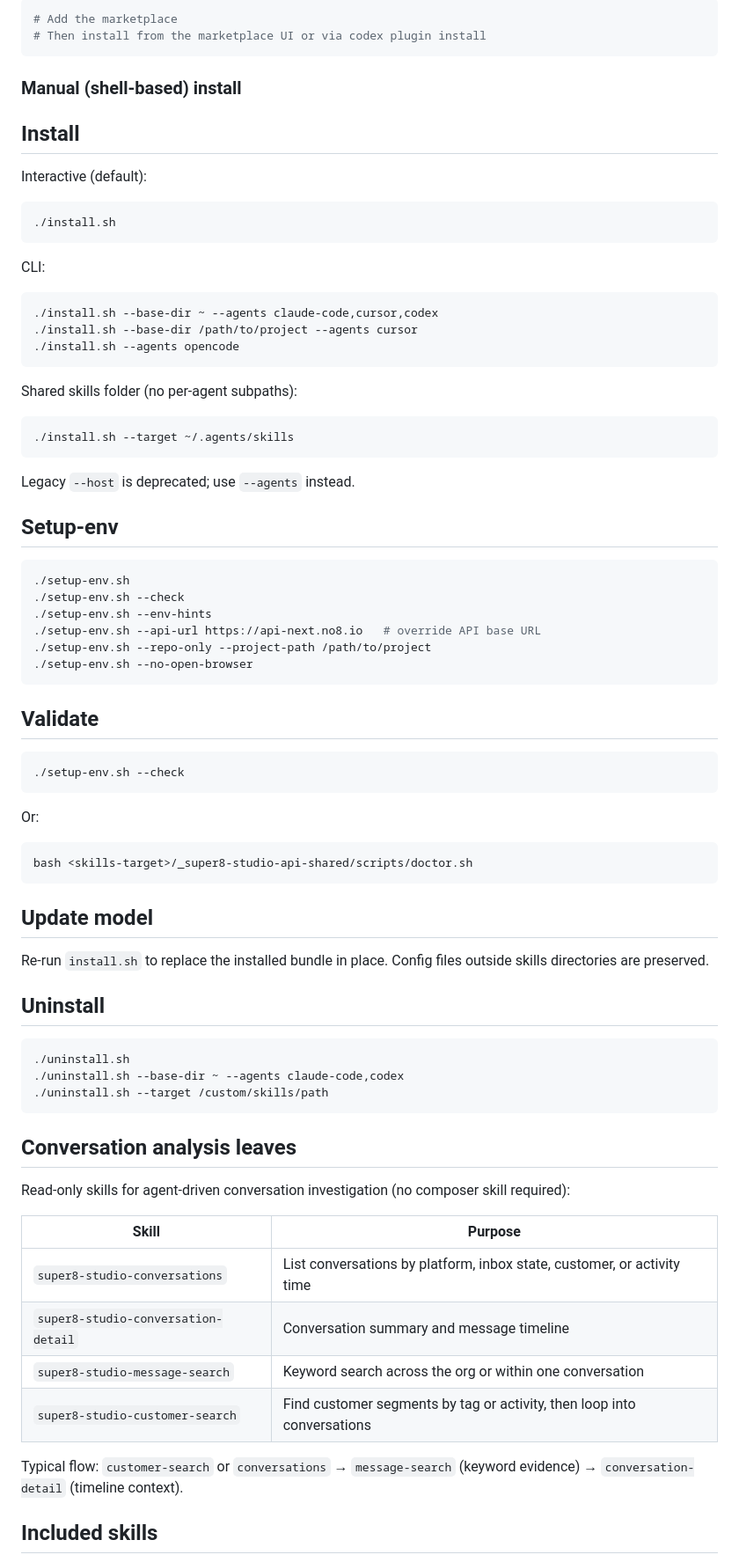
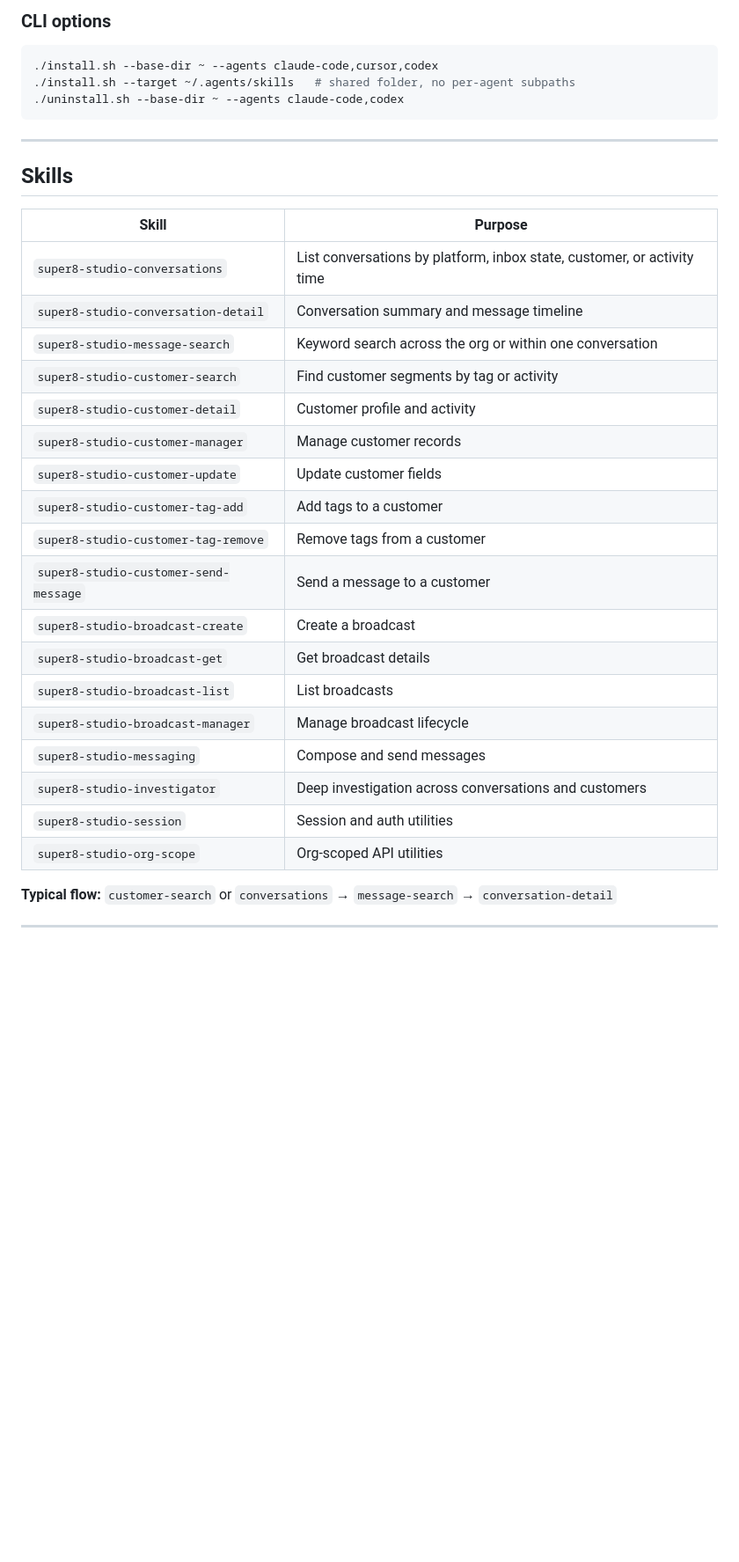
Before and after one commit to 8-interactive/insightark-skills, a Markdown page: README.md, the part around one of its changes. Shown at 88% size. Drawn GitHub-style; blank space fills up the shorter version.

````diff
--- a/README.md
+++ b/README.md
@@ -109,81 +96,37 @@ For private-repo auto-updates, set `GITHUB_TOKEN` in your shell profile.
-```bash
-# Add the marketplace
-# Then install from the marketplace UI or via codex plugin install
-```
-
-### Manual (shell-based) install
-
-## Install
-
-Interactive (default):
-
-```bash
-./install.sh
-```
-
-CLI:
+### CLI options
 
 ```bash
 ./install.sh --base-dir ~ --agents claude-code,cursor,codex
-./install.sh --base-dir /path/to/project --agents cursor
-./install.sh --agents opencode
+./install.sh --target ~/.agents/skills   # shared folder, no per-agent subpaths
+./uninstall.sh --base-dir ~ --agents claude-code,codex
 ```
 
-Shared skills folder (no per-agent subpaths):
+---
 
-```bash
-./install.sh --target ~/.agents/skills
-```
-
-Legacy `--host` is deprecated; use `--agents` instead.
-
-## Setup-env
-
-```bash
-./setup-env.sh
-./setup-env.sh --check
-./setup-env.sh --env-hints
-./setup-env.sh --api-url https://api-next.no8.io   # override API base URL
-./setup-env.sh --repo-only --project-path /path/to/project
-./setup-env.sh --no-open-browser
-```
-
-## Validate
-
-```bash
-./setup-env.sh --check
-```
-
-Or:
-
-```bash
-bash <skills-target>/_super8-studio-api-shared/scripts/doctor.sh
-```
-
-## Update model
-
-Re-run `install.sh` to replace the installed bundle in place. Config files outside skills directories are preserved.
-
-## Uninstall
-
-```bash
-./uninstall.sh
-./uninstall.sh --base-dir ~ --agents claude-code,codex
-./uninstall.sh --target /custom/skills/path
-```
-
-## Conversation analysis leaves
-
-Read-only skills for agent-driven conversation investigation (no composer skill required):
+## Skills
 
 | Skill | Purpose |
 | --- | --- |
 | `super8-studio-conversations` | List conversations by platform, inbox state, customer, or activity time |
 | `super8-studio-conversation-detail` | Conversation summary and message timeline |
 | `super8-studio-message-search` | Keyword search across the org or within one conversation |
-| `super8-studio-customer-search` | Find customer segments by tag or activity, then loop into conversations |
+| `super8-studio-customer-search` | Find customer segments by tag or activity |
+| `super8-studio-customer-detail` | Customer profile and activity |
+| `super8-studio-customer-manager` | Manage customer records |
+| `super8-studio-customer-update` | Update customer fields |
+| `super8-studio-customer-tag-add` | Add tags to a customer |
+| `super8-studio-customer-tag-remove` | Remove tags from a customer |
+| `super8-studio-customer-send-message` | Send a message to a customer |
+| `super8-studio-broadcast-create` | Create a broadcast |
+| `super8-studio-broadcast-get` | Get broadcast details |
+| `super8-studio-broadcast-list` | List broadcasts |
+| `super8-studio-broadcast-manager` | Manage broadcast lifecycle |
+| `super8-studio-messaging` | Compose and send messages |
+| `super8-studio-investigator` | Deep investigation across conversations and customers |
+| `super8-studio-session` | Session and auth utilities |
+| `super8-studio-org-scope` | Org-scoped API utilities |
 
-Typical flow: `customer-search` or `conversations` → `message-search` (keyword evidence) → `conversation-detail` (timeline context).
+**Typical flow:** `customer-search` or `conversations` → `message-search` → `conversation-detail`
 
-## Included skills
+---
 
````
Also changed, not shown: other parts of README.md (+197 -105 lines).
